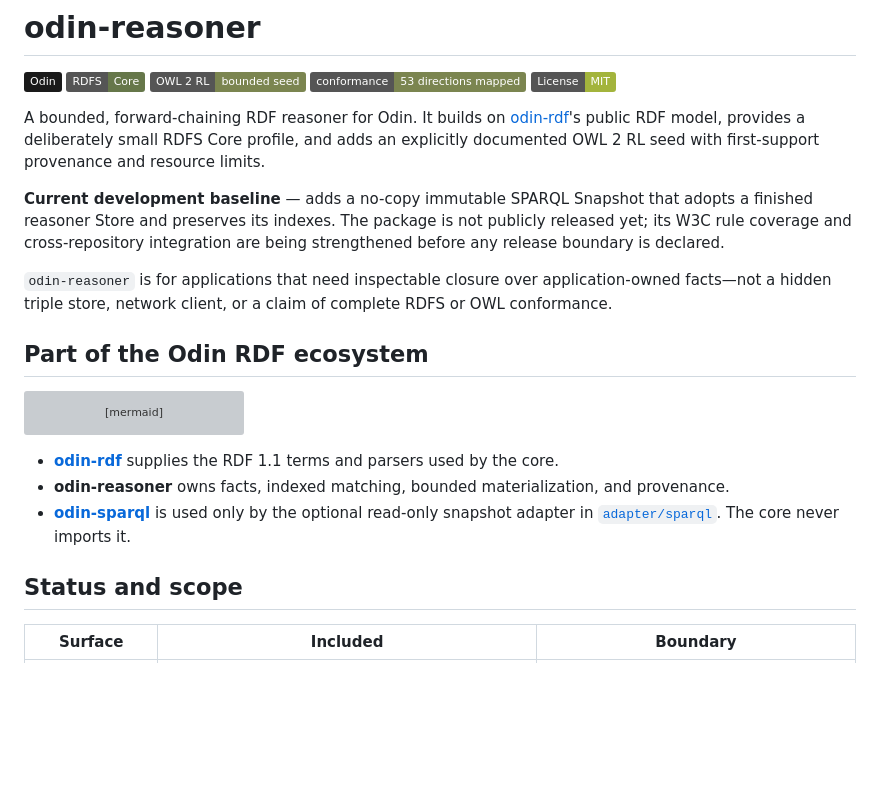
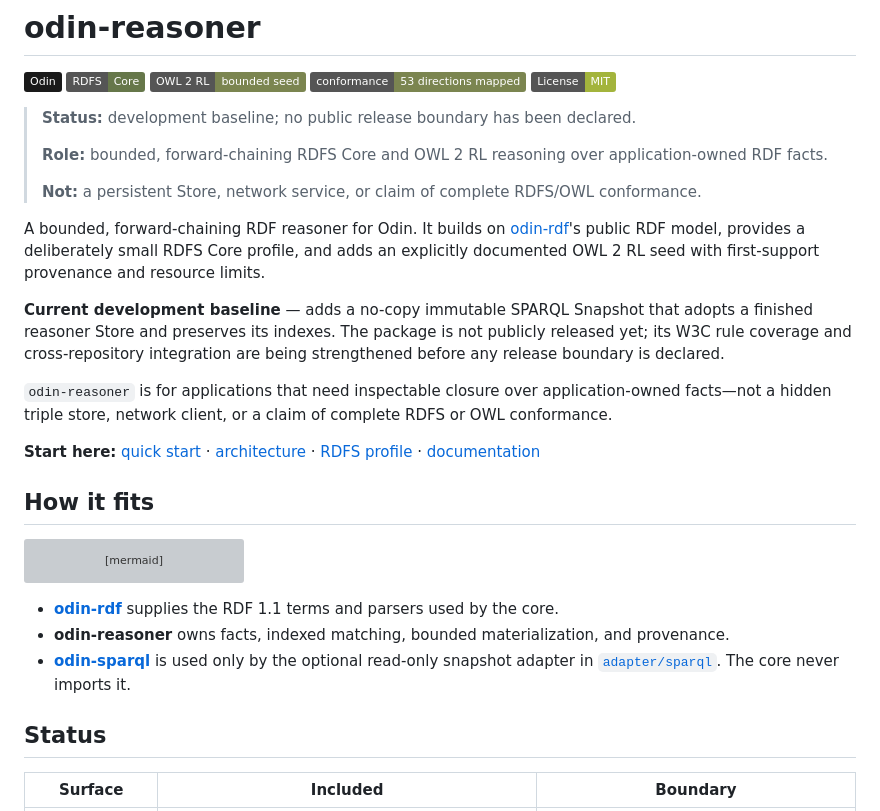
Before and after one commit to crapthings/odin-reasoner, a Markdown page: README.md, the part around the change. Rendered like a GitHub page; badges without logos; blank space fills up the shorter version; grey boxes are pictures that could not be loaded.

Commit message:
docs: unify README style

````diff
--- a/README.md
+++ b/README.md
@@ -5,6 +5,15 @@
 [![OWL 2 RL](https://img.shields.io/badge/OWL%202%20RL-bounded%20seed-7b8550)](reasoner/owlrl/profile.md)
 [![Conformance](https://img.shields.io/badge/conformance-53%20directions%20mapped-7b8550)](reasoner/owlrl/conformance-ledger.md)
 [![License: MIT](https://img.shields.io/badge/License-MIT-a3b43c.svg)](LICENSE)
+
+> **Status:** development baseline; no public release boundary has been
+> declared.
+>
+> **Role:** bounded, forward-chaining RDFS Core and OWL 2 RL reasoning over
+> application-owned RDF facts.
+>
+> **Not:** a persistent Store, network service, or claim of complete RDFS/OWL
+> conformance.
 
 A bounded, forward-chaining RDF reasoner for Odin. It builds on
 [odin-rdf](https://github.com/crapthings/odin-rdf)'s public RDF model, provides
@@ -20,7 +29,11 @@ integration are being strengthened before any release boundary is declared.
 application-owned facts—not a hidden triple store, network client, or a claim
 of complete RDFS or OWL conformance.
 
-## Part of the Odin RDF ecosystem
+**Start here:** [quick start](#quick-start) ·
+[architecture](docs/architecture.md) · [RDFS profile](reasoner/rdfs/profile.md) ·
+[documentation](#documentation)
+
+## How it fits
 
 ```mermaid
 flowchart LR
@@ -41,7 +54,7 @@ flowchart LR
   the optional read-only snapshot adapter in [`adapter/sparql`](adapter/sparql).
   The core never imports it.
 
-## Status and scope
+## Status
 
 | Surface | Included | Boundary |
 | --- | --- | --- |
````
